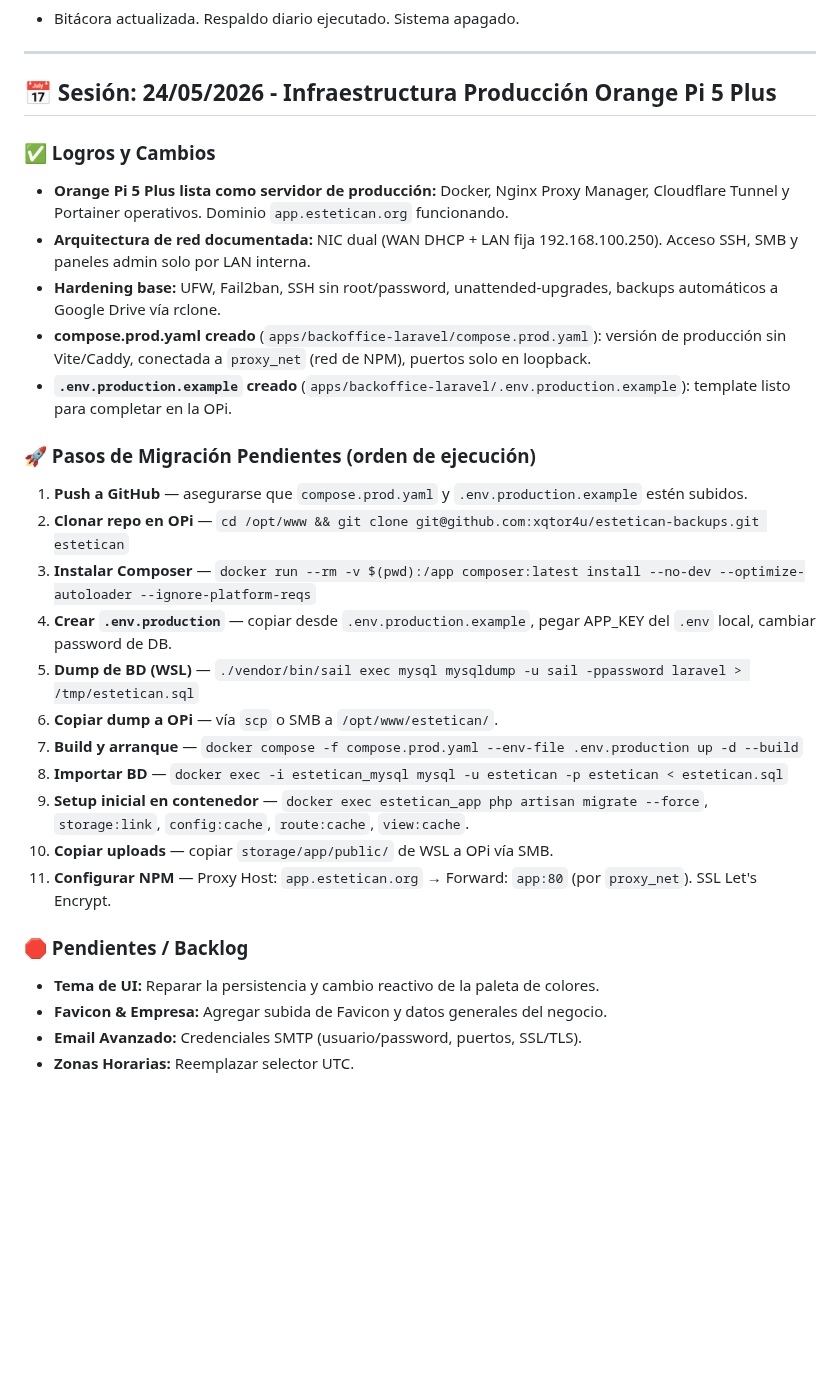
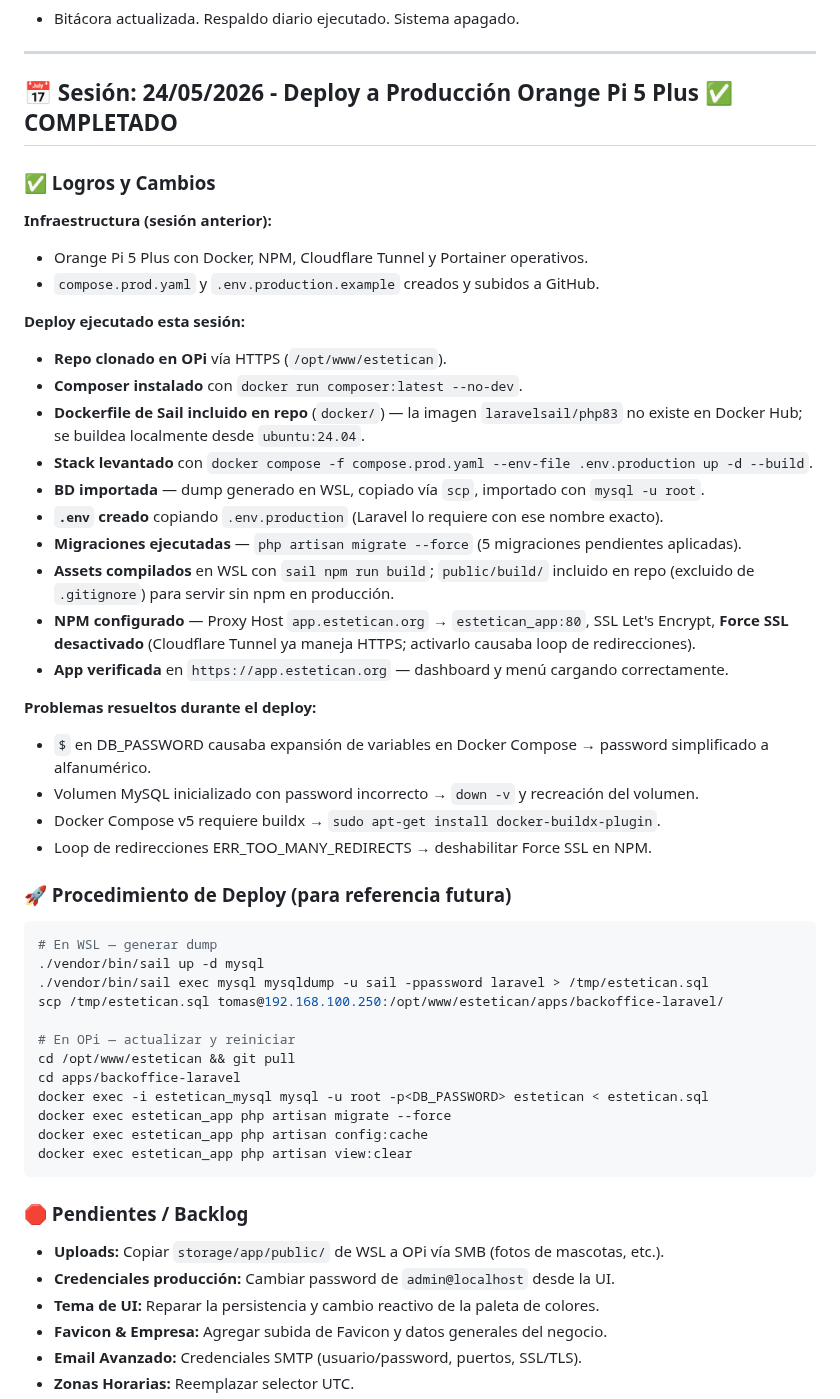
Before and after one commit to xqtor4u/estetican-backups, a Markdown page: BITACORA.md, the part around the change. Rendered like a GitHub page; blank space fills up the shorter version.

Commit message:
chore(bitacora): sesión 24/05/2026 - deploy a producción OPi completado

````diff
--- a/BITACORA.md
+++ b/BITACORA.md
@@ -335,30 +335,51 @@
 - Bitácora actualizada. Respaldo diario ejecutado. Sistema apagado.
 
 ---
-## 📅 Sesión: 24/05/2026 - Infraestructura Producción Orange Pi 5 Plus
+## 📅 Sesión: 24/05/2026 - Deploy a Producción Orange Pi 5 Plus ✅ COMPLETADO
 
 ### ✅ Logros y Cambios
-- **Orange Pi 5 Plus lista como servidor de producción:** Docker, Nginx Proxy Manager, Cloudflare Tunnel y Portainer operativos. Dominio `app.estetican.org` funcionando.
-- **Arquitectura de red documentada:** NIC dual (WAN DHCP + LAN fija 192.168.100.250). Acceso SSH, SMB y paneles admin solo por LAN interna.
-- **Hardening base:** UFW, Fail2ban, SSH sin root/password, unattended-upgrades, backups automáticos a Google Drive vía rclone.
-- **compose.prod.yaml creado** (`apps/backoffice-laravel/compose.prod.yaml`): versión de producción sin Vite/Caddy, conectada a `proxy_net` (red de NPM), puertos solo en loopback.
-- **`.env.production.example` creado** (`apps/backoffice-laravel/.env.production.example`): template listo para completar en la OPi.
 
-### 🚀 Pasos de Migración Pendientes (orden de ejecución)
+**Infraestructura (sesión anterior):**
+- Orange Pi 5 Plus con Docker, NPM, Cloudflare Tunnel y Portainer operativos.
+- `compose.prod.yaml` y `.env.production.example` creados y subidos a GitHub.
 
-1. **Push a GitHub** — asegurarse que `compose.prod.yaml` y `.env.production.example` estén subidos.
-2. **Clonar repo en OPi** — `cd /opt/www && git clone git@github.com:xqtor4u/estetican-backups.git estetican`
-3. **Instalar Composer** — `docker run --rm -v $(pwd):/app composer:latest install --no-dev --optimize-autoloader --ignore-platform-reqs`
-4. **Crear `.env.production`** — copiar desde `.env.production.example`, pegar APP_KEY del `.env` local, cambiar password de DB.
-5. **Dump de BD (WSL)** — `./vendor/bin/sail exec mysql mysqldump -u sail -ppassword laravel > /tmp/estetican.sql`
-6. **Copiar dump a OPi** — vía `scp` o SMB a `/opt/www/estetican/`.
-7. **Build y arranque** — `docker compose -f compose.prod.yaml --env-file .env.production up -d --build`
-8. **Importar BD** — `docker exec -i estetican_mysql mysql -u estetican -p estetican < estetican.sql`
-9. **Setup inicial en contenedor** — `docker exec estetican_app php artisan migrate --force`, `storage:link`, `config:cache`, `route:cache`, `view:cache`.
-10. **Copiar uploads** — copiar `storage/app/public/` de WSL a OPi vía SMB.
-11. **Configurar NPM** — Proxy Host: `app.estetican.org` → Forward: `app:80` (por `proxy_net`). SSL Let's Encrypt.
+**Deploy ejecutado esta sesión:**
+- **Repo clonado en OPi** vía HTTPS (`/opt/www/estetican`).
+- **Composer instalado** con `docker run composer:latest --no-dev`.
+- **Dockerfile de Sail incluido en repo** (`docker/`) — la imagen `laravelsail/php83` no existe en Docker Hub; se buildea localmente desde `ubuntu:24.04`.
+- **Stack levantado** con `docker compose -f compose.prod.yaml --env-file .env.production up -d --build`.
+- **BD importada** — dump generado en WSL, copiado vía `scp`, importado con `mysql -u root`.
+- **`.env` creado** copiando `.env.production` (Laravel lo requiere con ese nombre exacto).
+- **Migraciones ejecutadas** — `php artisan migrate --force` (5 migraciones pendientes aplicadas).
+- **Assets compilados** en WSL con `sail npm run build`; `public/build/` incluido en repo (excluido de `.gitignore`) para servir sin npm en producción.
+- **NPM configurado** — Proxy Host `app.estetican.org` → `estetican_app:80`, SSL Let's Encrypt, **Force SSL desactivado** (Cloudflare Tunnel ya maneja HTTPS; activarlo causaba loop de redirecciones).
+- **App verificada** en `https://app.estetican.org` — dashboard y menú cargando correctamente.
+
+**Problemas resueltos durante el deploy:**
+- `$` en DB_PASSWORD causaba expansión de variables en Docker Compose → password simplificado a alfanumérico.
+- Volumen MySQL inicializado con password incorrecto → `down -v` y recreación del volumen.
+- Docker Compose v5 requiere buildx → `sudo apt-get install docker-buildx-plugin`.
+- Loop de redirecciones ERR_TOO_MANY_REDIRECTS → deshabilitar Force SSL en NPM.
+
+### 🚀 Procedimiento de Deploy (para referencia futura)
+```bash
+# En WSL — generar dump
+./vendor/bin/sail up -d mysql
+./vendor/bin/sail exec mysql mysqldump -u sail -ppassword laravel > /tmp/estetican.sql
+scp /tmp/estetican.sql tomas@192.168.100.250:/opt/www/estetican/apps/backoffice-laravel/
+
+# En OPi — actualizar y reiniciar
+cd /opt/www/estetican && git pull
+cd apps/backoffice-laravel
+docker exec -i estetican_mysql mysql -u root -p<DB_PASSWORD> estetican < estetican.sql
+docker exec estetican_app php artisan migrate --force
+docker exec estetican_app php artisan config:cache
+docker exec estetican_app php artisan view:clear
+```
 
 ### 🛑 Pendientes / Backlog
+- **Uploads:** Copiar `storage/app/public/` de WSL a OPi vía SMB (fotos de mascotas, etc.).
+- **Credenciales producción:** Cambiar password de `admin@localhost` desde la UI.
 - **Tema de UI:** Reparar la persistencia y cambio reactivo de la paleta de colores.
 - **Favicon & Empresa:** Agregar subida de Favicon y datos generales del negocio.
 - **Email Avanzado:** Credenciales SMTP (usuario/password, puertos, SSL/TLS).
````
